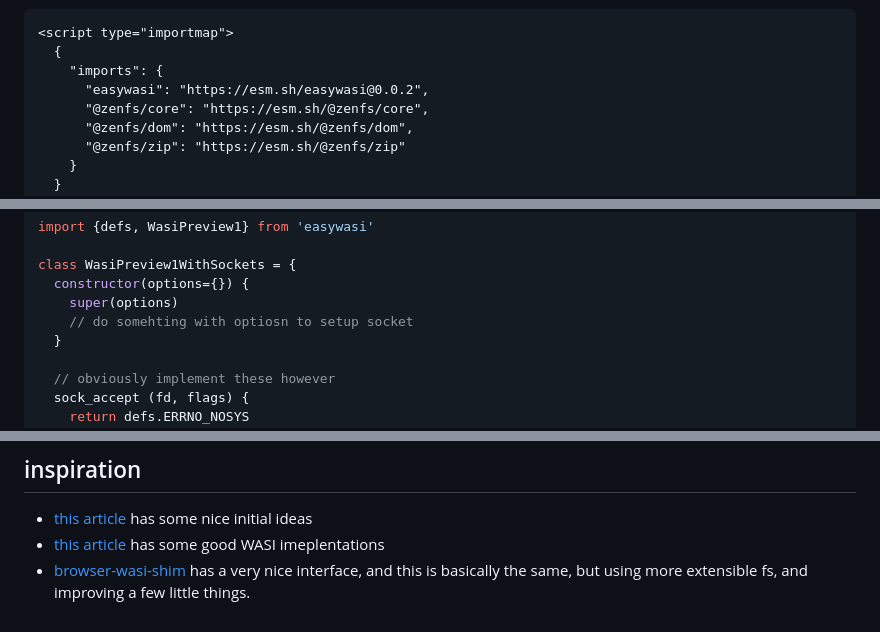
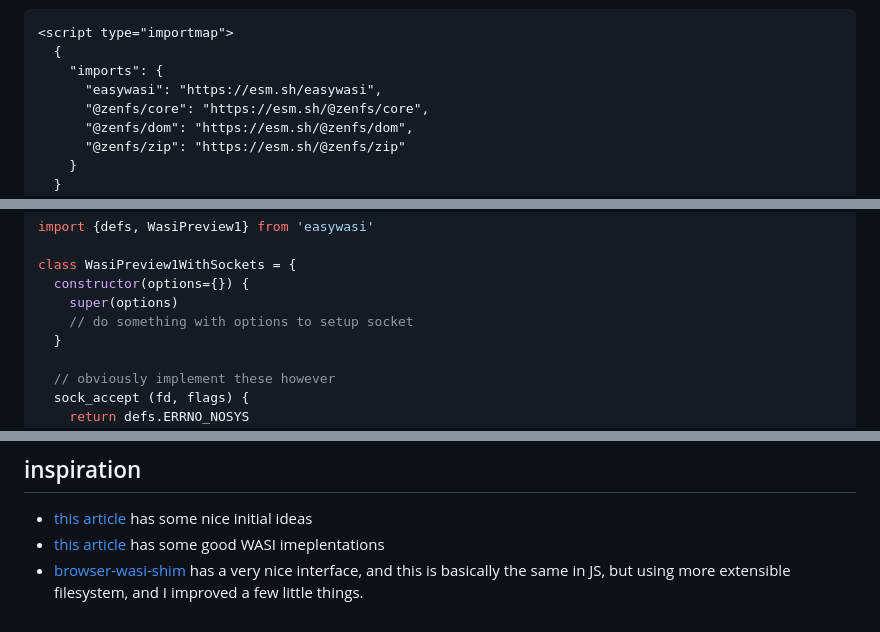
Before and after one commit to pmp-p/easywasi, a Markdown page: README.md, 3 parts joined by grey strips. Rendered like a GitHub page.

Commit message:
better working

```diff
--- a/README.md
+++ b/README.md
@@ -17,7 +17,7 @@ And I like to use sourcemaps:
 <script type="importmap">
   {
     "imports": {
-      "easywasi": "https://esm.sh/easywasi@0.0.2",
+      "easywasi": "https://esm.sh/easywasi",
       "@zenfs/core": "https://esm.sh/@zenfs/core",
       "@zenfs/dom": "https://esm.sh/@zenfs/dom",
       "@zenfs/zip": "https://esm.sh/@zenfs/zip"
@@ -93,7 +93,7 @@ import {defs, WasiPreview1} from 'easywasi'
 class WasiPreview1WithSockets = {
   constructor(options={}) {
     super(options)
-    // do somehting with optiosn to setup socket
+    // do something with options to setup socket
   }
 
   // obviously implement these however
@@ -127,4 +127,4 @@ Have a look at [WasiPreview1](./docs/easywasi.js) to figure out how to implement
 
 - [this article](https://dev.to/ndesmic/building-a-minimal-wasi-polyfill-for-browsers-4nel) has some nice initial ideas
 - [this article](https://twdev.blog/2023/11/wasm_cpp_04/) has some good WASI imeplentations
-- [browser-wasi-shim](https://github.com/bjorn3/browser_wasi_shim) has a very nice interface, and this is basically the same, but using more extensible fs, and improving a few little things.
+- [browser-wasi-shim](https://github.com/bjorn3/browser_wasi_shim) has a very nice interface, and this is basically the same in JS, but using more extensible filesystem, and I improved a few little things.
```
